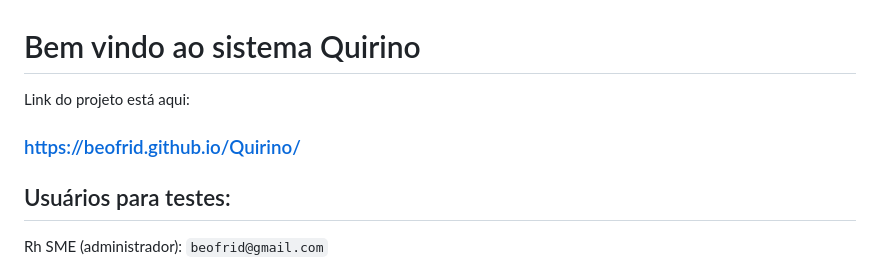
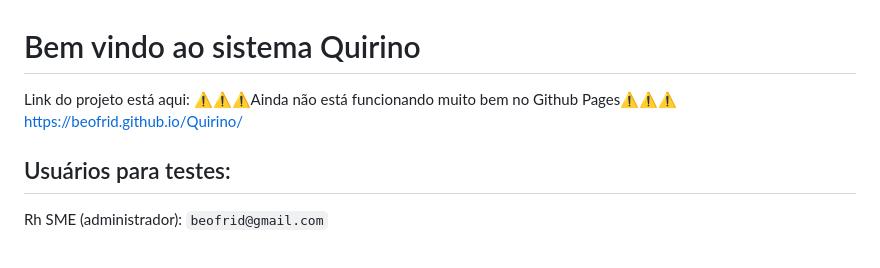
Before and after one commit to beofrid/Quirino, a Markdown page: README.md, the part around the change. GitHub-like rendering.

Commit message:
Update README with GitHub Pages warning
Added warning about GitHub Pages functionality.

```diff
--- a/README.md
+++ b/README.md
@@ -1,7 +1,9 @@
 # Bem vindo ao sistema Quirino
 
 Link do projeto está aqui:
-### https://beofrid.github.io/Quirino/
+⚠️⚠️⚠️Ainda não está funcionando muito bem no Github Pages⚠️⚠️⚠️
+https://beofrid.github.io/Quirino/
+
 
 
 
```
